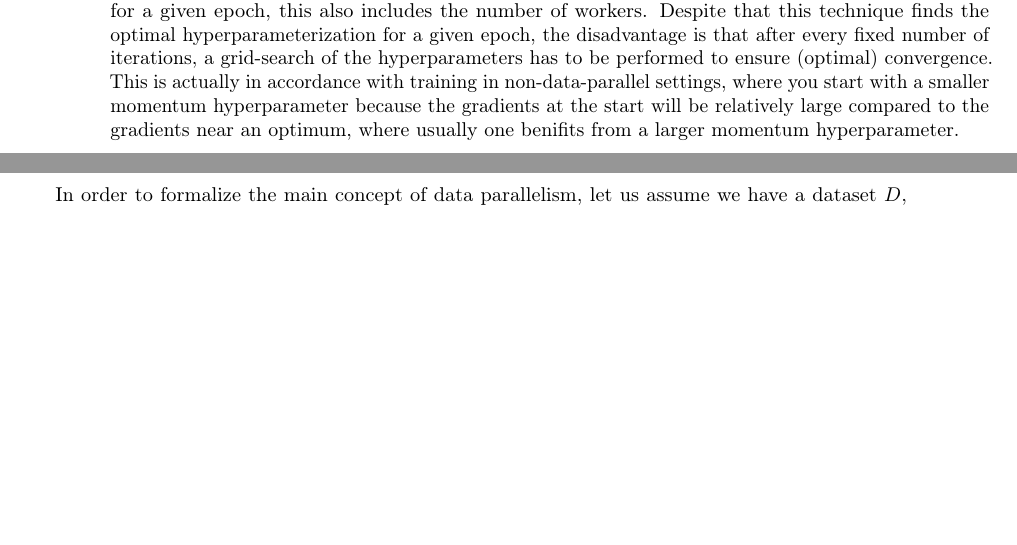
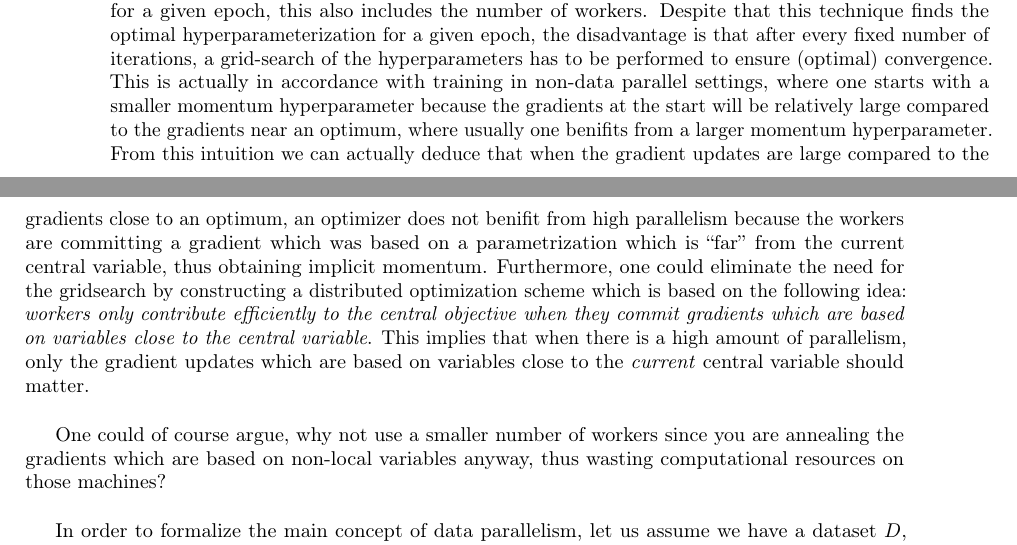
Before and after one commit to JoeriHermans/master-thesis, a LaTeX thesis (thesis/thesis.tex, which reads thesis/body/chapter_introduction.tex): two parts of pages 11 and 12 of 22, joined at a grey line, cut so that both start at the same text, the shorter picture padded with empty space. Compiled offline with pdfLaTeX.

Commit message:
Introduce idea of non-local annealing

```diff
--- a/thesis/body/chapter_introduction.tex
+++ b/thesis/body/chapter_introduction.tex
@@ -361,7 +361,9 @@ However, experiments have shown that removing the synchronization barrier actual
   \mathbf{E}[\tilde{\theta}_{t+1} - \tilde{\theta}_t] = \Bigg( 1 - \frac{1}{n} \Bigg) \mathbf{E}[\tilde{\theta}_t - \tilde{\theta}_{t-1}] - \frac{\eta}{n} \mathbf{E} \nabla_\theta \mathcal{L}(\tilde{\theta}_t~;~\textbf{x}~;~\textbf{y})
 \end{equation}
 
-Using Equation~\ref{eq:implicit_momentum}, we can immediatly derrive the term which describes the implicit momentum induced by asynchrony, which is $\big(1 - \frac{1}{n}\big)$. This result actually suggests that there is a limit to asynchronous optimization: since every problem has some optimal momentum term, which implies that there is an optimal number of asynchronous workers for a specific problem. In order to push the limits of asynchronous optimization, the authors propose various techniques to reduce the abundant amount of implicit momentum. One approach is to apply a \emph{grid-search} to find the optimal hyperparameterization for a given epoch, this also includes the number of workers. Despite that this technique finds the optimal hyperparameterization for a given epoch, the disadvantage is that after every fixed number of iterations, a grid-search of the hyperparameters has to be performed to ensure (optimal) convergence. This is actually in accordance with training in non-data-parallel settings, where you start with a smaller momentum hyperparameter because the gradients at the start will be relatively large compared to the gradients near an optimum, where usually one benifits from a larger momentum hyperparameter.
+Using Equation~\ref{eq:implicit_momentum}, we can immediatly derrive the term which describes the implicit momentum induced by asynchrony, which is $\big(1 - \frac{1}{n}\big)$. This result actually suggests that there is a limit to asynchronous optimization: since every problem has some optimal momentum term, which implies that there is an optimal number of asynchronous workers for a specific problem. In order to push the limits of asynchronous optimization, the authors propose various techniques to reduce the abundant amount of implicit momentum. One approach is to apply a \emph{grid-search} to find the optimal hyperparameterization for a given epoch, this also includes the number of workers. Despite that this technique finds the optimal hyperparameterization for a given epoch, the disadvantage is that after every fixed number of iterations, a grid-search of the hyperparameters has to be performed to ensure (optimal) convergence. This is actually in accordance with training in non-data parallel settings, where one starts with a smaller momentum hyperparameter because the gradients at the start will be relatively large compared to the gradients near an optimum, where usually one benifits from a larger momentum hyperparameter. From this intuition we can actually deduce that when the gradient updates are large compared to the gradients close to an optimum, an optimizer does not benifit from high parallelism because the workers are committing a gradient which was based on a parametrization which is ``far'' from the current central variable, thus obtaining implicit momentum. Furthermore, one could eliminate the need for the gridsearch by constructing a distributed optimization scheme which is based on the following idea: \emph{workers only contribute efficiently to the central objective when they commit gradients which are based on variables close to the central variable}. This implies that when there is a high amount of parallelism, only the gradient updates which are based on variables close to the \emph{current} central variable should matter.\\
+
+One could of course argue, why not use a smaller number of workers since you are annealing the gradients which are based on non-local variables anyway, thus wasting computational resources on those machines?\\
 
 In order to formalize the main concept of data parallelism, let us assume we have a dataset $D$, which contains our training data, and that we are able to distribute dataset $D$ over $n$ different workers $\mathcal{W} = \{w_1, \ldots, w_n\}$. Where every worker $w_i \in \mathcal{W}$ holds a copy of the central model, thus, a copy of the parameterization of the central model $\tilde{\theta}_0$. Furthermore, we denote the parametrization of a particular worker $k$ at time $t$ by $\theta_t^k$. Of course, if a worker wants to contribute to the optimization of the central model, the worker needs to be able to relay update information and retrieve the most recent parameterization of the central model. This is done by instantiating a parameter server, where workers will be able to \emph{commit} their updates, and \emph{pull} the most recent parameterization of the central model. The parameterization of the central model is called the \emph{central variable}, which we denote by $\tilde{\theta}_t$. In the final preperation step, before the actual training starts, $\mathcal{D}$ will be split into roughly $n$ equally sized partitions $\mathcal{P} = \{p_1, \ldots, p_n\}$, where $\left\vert{p_i}\right\vert \approx \frac{1}{\left\vert{\mathcal{D}}\right\vert}$, and where $p_i$ will be assigned to the corresponding worker $w_i$.\\
 
```
Also changed, not shown: thesis/master_thesis_joeri_hermans.pdf, thesis/body/chapter_introduction.tex (2 more changed lines).
